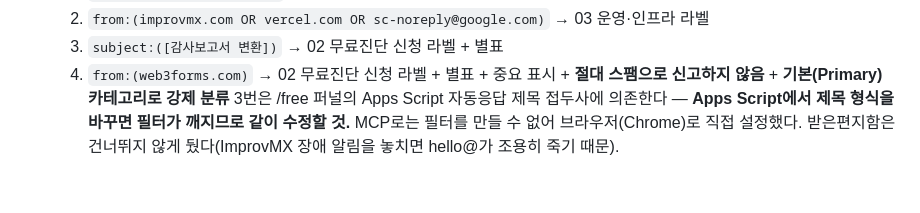
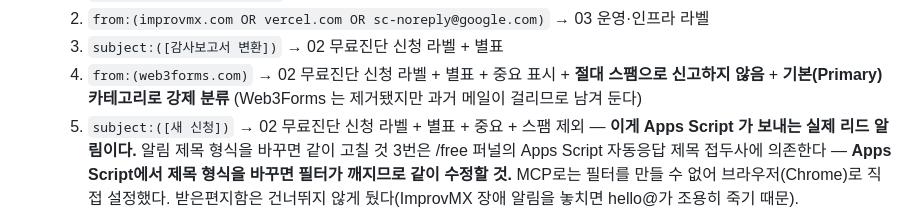
Before and after one commit to seongshinkim011-dot/Auditfy_landing, a Markdown page: CLAUDE.md, the part around the change. GitHub-like rendering; blank space fills up the shorter version.

Commit message:
작업 로그: [새 신청] 리드 알림용 Gmail 필터 추가 기록
Co-Authored-By: Claude Opus 5 <noreply@anthropic.com>

```diff
--- a/CLAUDE.md
+++ b/CLAUDE.md
@@ -73,6 +73,9 @@ GitHub(`seongshinkim011-dot/Auditfy_landing`) → Vercel 자동배포 → **http
   3. `subject:([감사보고서 변환])` → 02 무료진단 신청 라벨 + 별표
   4. `from:(web3forms.com)` → 02 무료진단 신청 라벨 + 별표 + 중요 표시 +
      **절대 스팸으로 신고하지 않음** + **기본(Primary) 카테고리로 강제 분류**
+     (Web3Forms 는 제거됐지만 과거 메일이 걸리므로 남겨 둔다)
+  5. `subject:([새 신청])` → 02 무료진단 신청 라벨 + 별표 + 중요 + 스팸 제외
+     — **이게 Apps Script 가 보내는 실제 리드 알림이다.** 알림 제목 형식을 바꾸면 같이 고칠 것
   3번은 /free 퍼널의 Apps Script 자동응답 제목 접두사에 의존한다 —
   **Apps Script에서 제목 형식을 바꾸면 필터가 깨지므로 같이 수정할 것.**
   MCP로는 필터를 만들 수 없어 브라우저(Chrome)로 직접 설정했다.
```
